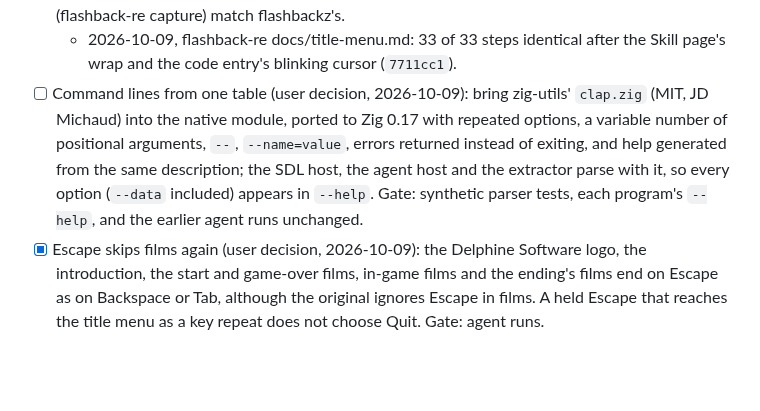
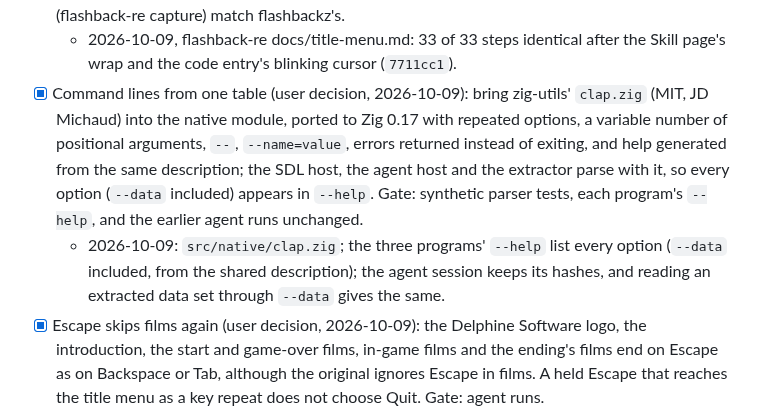
Before and after one commit to jdmichaud/flashbackz, a Markdown page: PLAN.md, the part around the change. Drawn GitHub-style; blank space fills up the shorter version.

Commit message:
plan: command lines from one table, done
Co-Authored-By: Claude Opus 5.5 <noreply@anthropic.com>

```diff
--- a/PLAN.md
+++ b/PLAN.md
@@ -210,12 +210,15 @@ Browser/WebAssembly support is excluded by the user; native Linux is the current
   of each page (flashback-re capture) match flashbackz's.
   - 2026-10-09, flashback-re docs/title-menu.md: 33 of 33 steps identical after the Skill page's
     wrap and the code entry's blinking cursor (`7711cc1`).
-- [ ] Command lines from one table (user decision, 2026-10-09): bring zig-utils' `clap.zig` (MIT,
+- [x] Command lines from one table (user decision, 2026-10-09): bring zig-utils' `clap.zig` (MIT,
   JD Michaud) into the native module, ported to Zig 0.17 with repeated options, a variable
   number of positional arguments, `--`, `--name=value`, errors returned instead of exiting,
   and help generated from the same description; the SDL host, the agent host and the
   extractor parse with it, so every option (`--data` included) appears in `--help`. Gate:
   synthetic parser tests, each program's `--help`, and the earlier agent runs unchanged.
+  - 2026-10-09: `src/native/clap.zig`; the three programs' `--help` list every option (`--data`
+    included, from the shared description); the agent session keeps its hashes, and reading
+    an extracted data set through `--data` gives the same.
 - [x] Escape skips films again (user decision, 2026-10-09): the Delphine Software logo, the
   introduction, the start and game-over films, in-game films and the ending's films end on
   Escape as on Backspace or Tab, although the original ignores Escape in films. A held Escape
```
